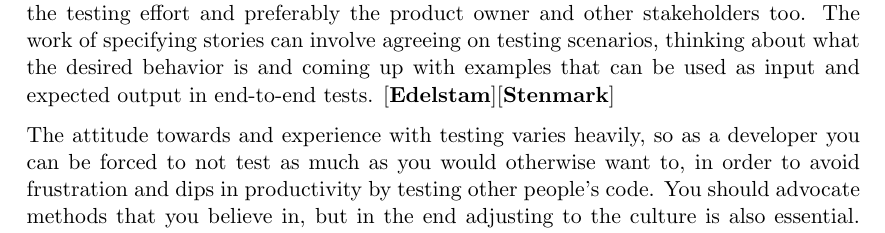
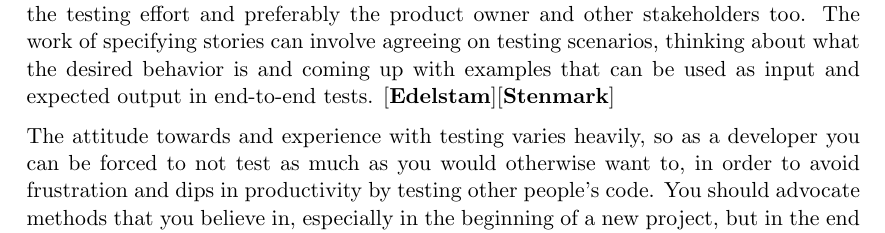
Before and after one commit to emilwall/exjobb, a LaTeX thesis (exjobb_thesis_emilwall.tex): part of page 31 of 34, cut so that both start at the same text. Compiled offline with pdfLaTeX.

Commit message:
Long term effects only possible if everyone is on board

```diff
--- a/exjobb_thesis_emilwall.tex
+++ b/exjobb_thesis_emilwall.tex
@@ -490,7 +490,7 @@ Testing is not about eliminating the risk of bugs or ensuring that every line of
 
 To get as much benefit as possible from testing, every developer should be involved in the testing effort and preferably the product owner and other stakeholders too. The work of specifying stories can involve agreeing on testing scenarios, thinking about what the desired behavior is and coming up with examples that can be used as input and expected output in end-to-end tests. \cite[questions~39-40]{Edelstam}\cite[question~30]{Stenmark}
 
-The attitude towards and experience with testing varies heavily, so as a developer you can be forced to not test as much as you would otherwise want to, in order to avoid frustration and dips in productivity by testing other people's code. You should advocate methods that you believe in, but in the end adjusting to the culture is also essential. \cite[question~31]{Stenmark}
+The attitude towards and experience with testing varies heavily, so as a developer you can be forced to not test as much as you would otherwise want to, in order to avoid frustration and dips in productivity by testing other people's code. You should advocate methods that you believe in, especially in the beginning of a new project, but in the end adjusting to the culture is also essential since most benefits of testing appear only after a long term commitment by the whole team. \cite[questions~31-32]{Stenmark}
 
 \subsection{Frameworks and tools}
 
```
